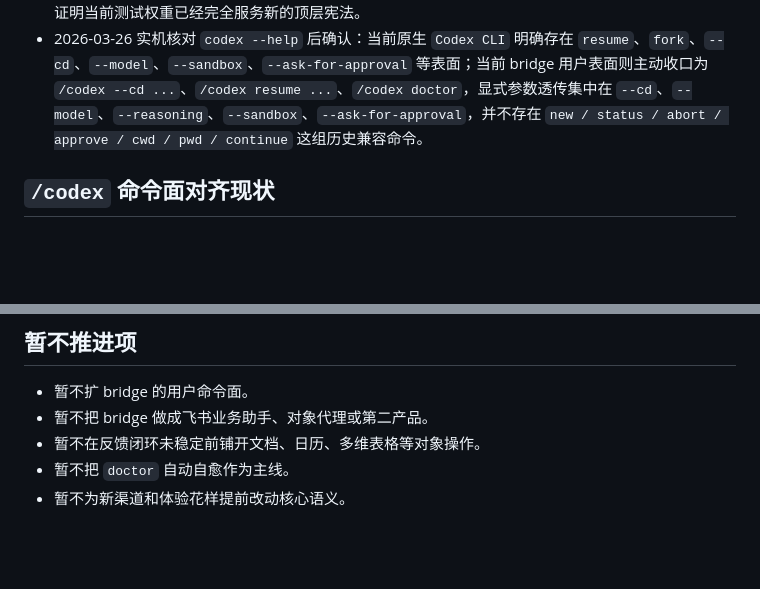
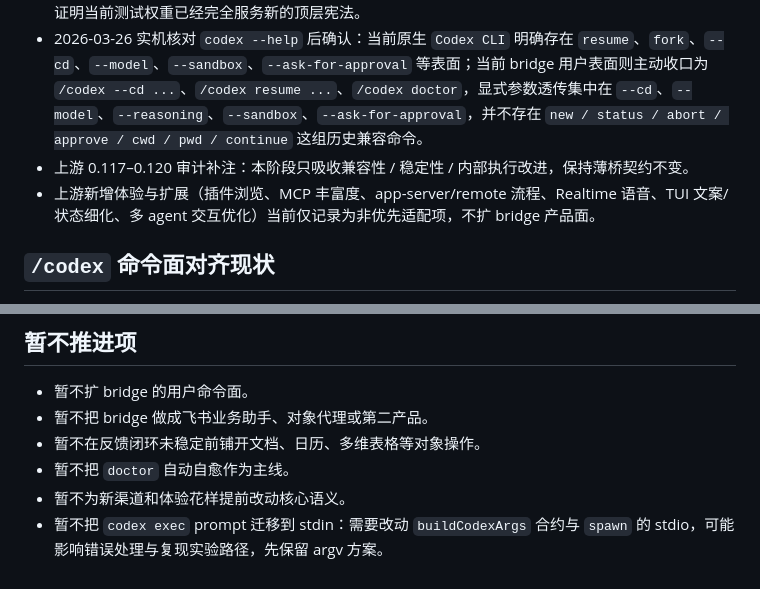
Before and after one commit to mzh1993/Codex-Anywhere, a Markdown page: docs/roadmap.md, 2 parts joined by grey strips. Rendered like a GitHub page; blank space fills up the shorter version.

Commit message:
docs: record codex 0.120 adaptation scope and deferrals

```diff
--- a/docs/roadmap.md
+++ b/docs/roadmap.md
@@ -74,6 +74,8 @@
 - 当前主要矛盾已从“用户表面仍在教旧命令”转为“实现结构与测试权重仍保留旧时代中心性”。
 - `node --test extensions/codex-bridge/test/*.test.js` 全绿，只能证明当前实现自洽；不能自动证明当前测试权重已经完全服务新的顶层宪法。
 - 2026-03-26 实机核对 `codex --help` 后确认：当前原生 `Codex CLI` 明确存在 `resume`、`fork`、`--cd`、`--model`、`--sandbox`、`--ask-for-approval` 等表面；当前 bridge 用户表面则主动收口为 `/codex --cd ...`、`/codex resume ...`、`/codex doctor`，显式参数透传集中在 `--cd`、`--model`、`--reasoning`、`--sandbox`、`--ask-for-approval`，并不存在 `new / status / abort / approve / cwd / pwd / continue` 这组历史兼容命令。
+- 上游 0.117–0.120 审计补注：本阶段只吸收兼容性 / 稳定性 / 内部执行改进，保持薄桥契约不变。
+- 上游新增体验与扩展（插件浏览、MCP 丰富度、app-server/remote 流程、Realtime 语音、TUI 文案/状态细化、多 agent 交互优化）当前仅记录为非优先适配项，不扩 bridge 产品面。
 
 ## `/codex` 命令面对齐现状
 
@@ -110,3 +112,4 @@
 - 暂不在反馈闭环未稳定前铺开文档、日历、多维表格等对象操作。
 - 暂不把 `doctor` 自动自愈作为主线。
 - 暂不为新渠道和体验花样提前改动核心语义。
+- 暂不把 `codex exec` prompt 迁移到 stdin：需要改动 `buildCodexArgs` 合约与 `spawn` 的 stdio，可能影响错误处理与复现实验路径，先保留 argv 方案。
```
Also changed, not shown: 1 other file.
